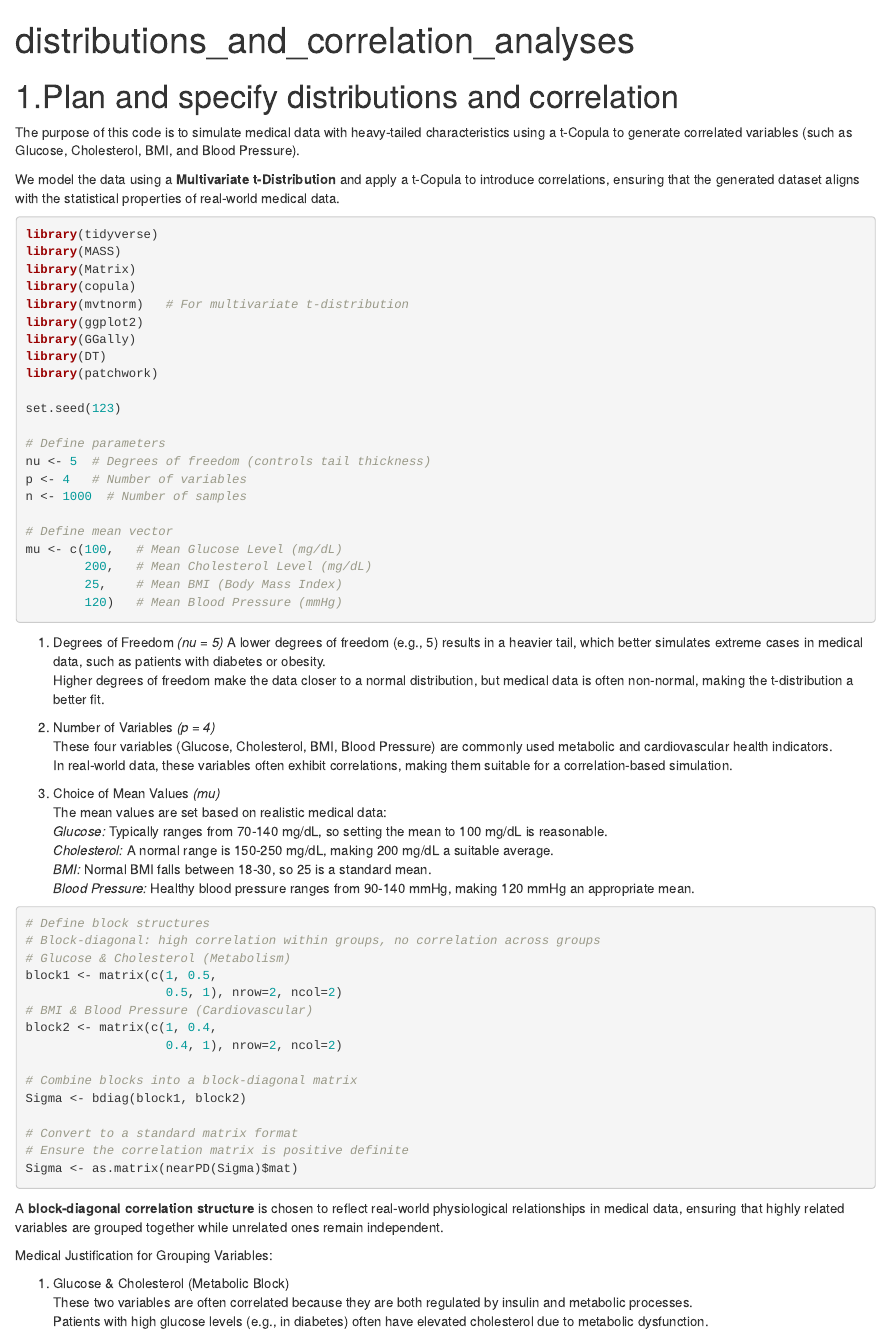
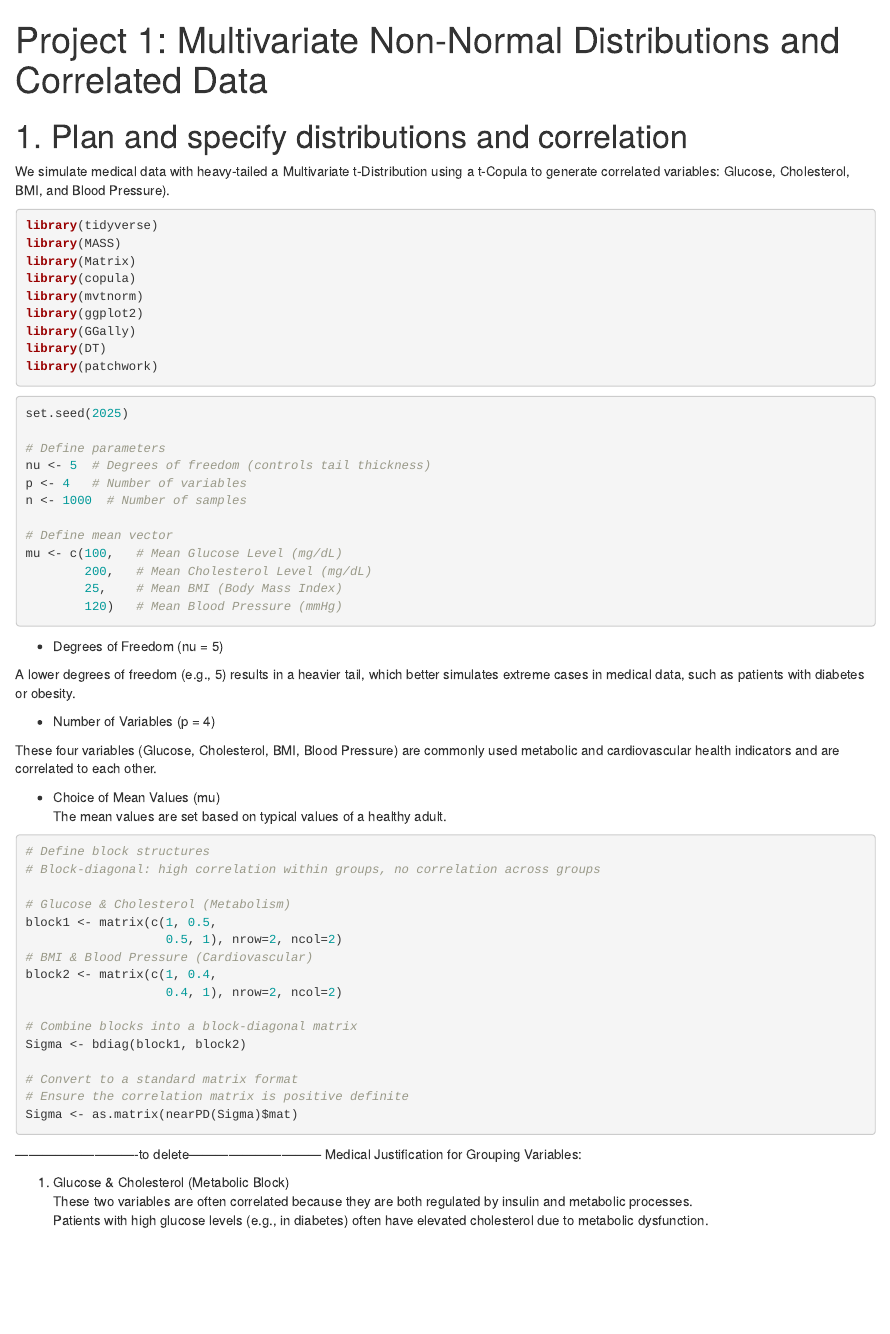
Before and after one commit to XiaoniXu/p8160_group_project, an R Markdown document (dist_and_cor/distributions_and_correlation_analyses.Rmd): the page in a window 1100 px wide, from its top. The pictures show the output file dist_and_cor/distributions_and_correlation_analyses.html that the author committed with the source, opened offline.

Commit message:
small changes to texts, no change to the codes.

````diff
--- a/dist_and_cor/distributions_and_correlation_analyses.Rmd
+++ b/dist_and_cor/distributions_and_correlation_analyses.Rmd
@@ -1,26 +1,28 @@
 ---
-title: "distributions_and_correlation_analyses"
+title: "Project 1: Multivariate Non-Normal Distributions and Correlated Data"
 output: html_document
 ---
 
-# 1.Plan and specify distributions and correlation
+# 1. Plan and specify distributions and correlation
 
-The purpose of this code is to simulate medical data with heavy-tailed characteristics using a t-Copula to generate correlated variables (such as Glucose, Cholesterol, BMI, and Blood Pressure).
+We simulate medical data with heavy-tailed a Multivariate t-Distribution using a t-Copula to generate correlated variables: Glucose, Cholesterol, BMI, and Blood Pressure).
 
-We model the data using a **Multivariate t-Distribution** and apply a t-Copula to introduce correlations, ensuring that the generated dataset aligns with the statistical properties of real-world medical data.
 
-```{r set_parameters, message=FALSE, warning=FALSE}
+```{r load_packages, message=FALSE, warning=FALSE}
 library(tidyverse)
 library(MASS)
 library(Matrix)
 library(copula)
-library(mvtnorm)   # For multivariate t-distribution
+library(mvtnorm)
 library(ggplot2)
 library(GGally)
 library(DT)
 library(patchwork)
+```
 
-set.seed(123)
+
+```{r set_parameters, message=FALSE}
+set.seed(2025)
 
 # Define parameters
 nu <- 5  # Degrees of freedom (controls tail thickness)
@@ -34,24 +36,23 @@ mu <- c(100,   # Mean Glucose Level (mg/dL)
         120)   # Mean Blood Pressure (mmHg)
 ```
 
-1. Degrees of Freedom *(nu = 5)*
+- Degrees of Freedom (nu = 5)
+
 A lower degrees of freedom (e.g., 5) results in a heavier tail, which better simulates extreme cases in medical data, such as patients with diabetes or obesity.
-Higher degrees of freedom make the data closer to a normal distribution, but medical data is often non-normal, making the t-distribution a better fit.
 
-2. Number of Variables *(p = 4)*
-These four variables (Glucose, Cholesterol, BMI, Blood Pressure) are commonly used metabolic and cardiovascular health indicators.
-In real-world data, these variables often exhibit correlations, making them suitable for a correlation-based simulation.
 
-3. Choice of Mean Values *(mu)*
-The mean values are set based on realistic medical data:
-*Glucose:* Typically ranges from 70-140 mg/dL, so setting the mean to 100 mg/dL is reasonable.
-*Cholesterol:* A normal range is 150-250 mg/dL, making 200 mg/dL a suitable average.
-*BMI:* Normal BMI falls between 18-30, so 25 is a standard mean.
-*Blood Pressure:* Healthy blood pressure ranges from 90-140 mmHg, making 120 mmHg an appropriate mean.
+- Number of Variables (p = 4)
+
+These four variables (Glucose, Cholesterol, BMI, Blood Pressure) are commonly used metabolic and cardiovascular health indicators and are correlated to each other.
+
+- Choice of Mean Values (mu)
+The mean values are set based on typical values of a healthy adult.
+
 
 ```{r corr_structure}
 # Define block structures
 # Block-diagonal: high correlation within groups, no correlation across groups
+
 # Glucose & Cholesterol (Metabolism)
 block1 <- matrix(c(1, 0.5,
                    0.5, 1), nrow=2, ncol=2)
@@ -67,8 +68,8 @@ Sigma <- bdiag(block1, block2)
 Sigma <- as.matrix(nearPD(Sigma)$mat)
 ```
 
-A **block-diagonal correlation structure** is chosen to reflect real-world physiological relationships in medical data, ensuring that highly related variables are grouped together while unrelated ones remain independent.
 
+----------------------------to delete------------------------------
 Medical Justification for Grouping Variables:
 
 1. Glucose & Cholesterol (Metabolic Block)
````
Also changed, not shown: dist_and_cor/distributions_and_correlation_analyses.html, dist_and_cor/generated_t_copula_data.csv, dist_and_cor/distributions_and_correlation_analyses.Rmd (16 more changed lines).
